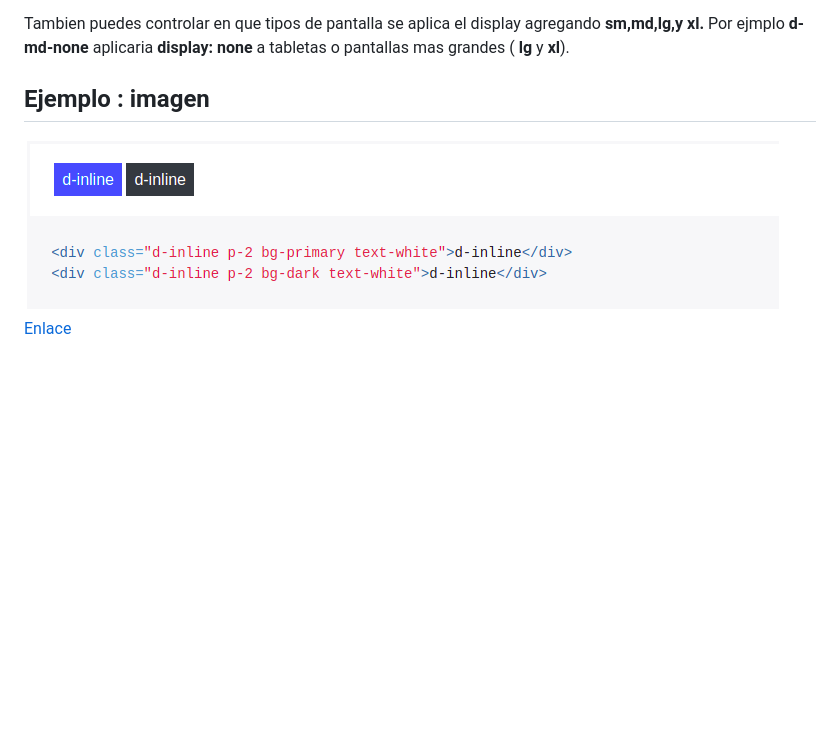
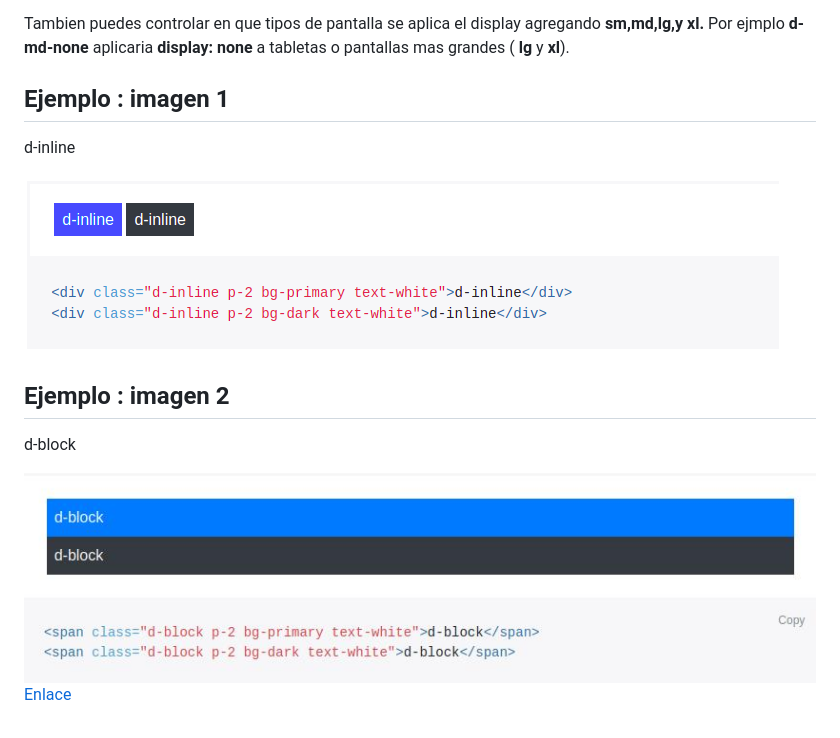
Before and after one commit to josegazano732/Proyecto-AP, a Markdown page: README.md, the part around the change. Rendered like a GitHub page; pictures changed too: img/display-block.jpg (added); blank space fills up the shorter version.

Commit message:
Se agrego imagen 2

```diff
--- a/README.md
+++ b/README.md
@@ -41,9 +41,18 @@ Puedes controlar **display** de un elemento utilizando las clases de **d-none,d-
 
 Tambien puedes controlar en que tipos de pantalla se aplica el display agregando **sm,md,lg,y xl.** Por ejmplo **d-md-none** aplicaria **display: none** a tabletas o pantallas mas grandes ( **lg** y **xl**).
 
-## Ejemplo : imagen
+## Ejemplo : imagen 1
+d-inline
 
 <img src="/img/display-inline.jpg">
 
+## Ejemplo : imagen 2
+d-block
+
+<img src="/img/display-block.jpg">
+
+
+
+
 
 [Enlace](https://getbootstrap.com/docs/4.0/utilities/display/)
```
